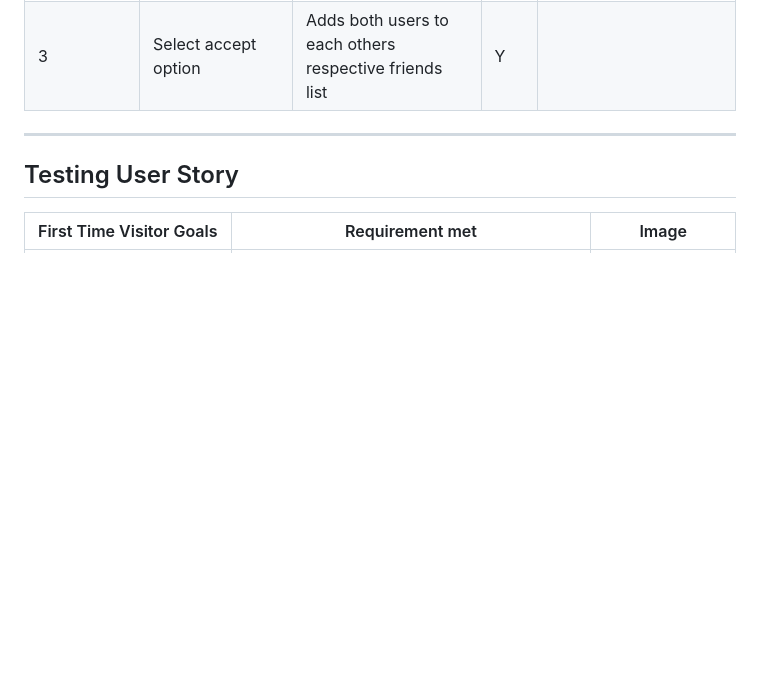
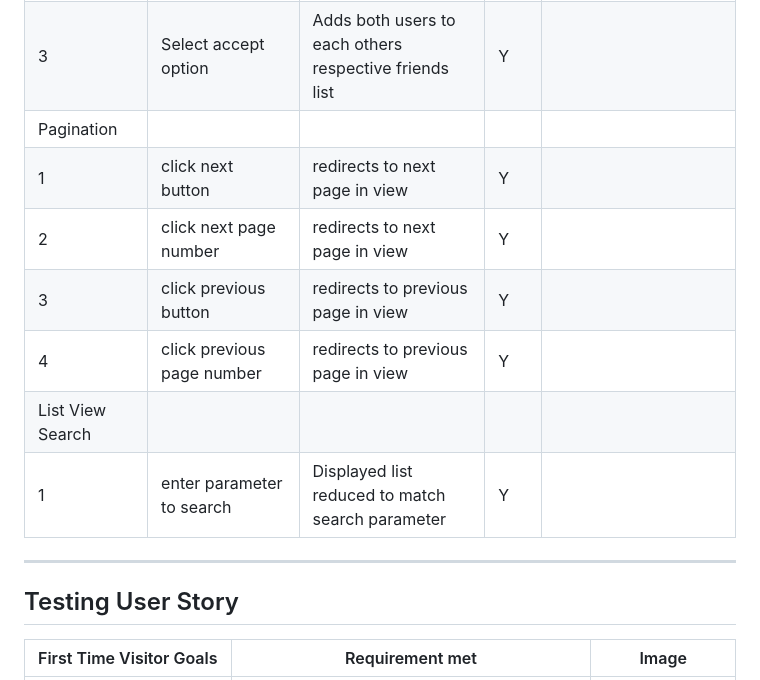
Before and after one commit to Hussain-Naik/PP4-MyGameStats, a Markdown page: TESTING.md, the part around the change. GitHub-like rendering; blank space fills up the shorter version.

Commit message:
Add manual test for pagination

```diff
--- a/TESTING.md
+++ b/TESTING.md
@@ -147,6 +147,13 @@ Usability was tested with the below user acceptance testing, sent to new users t
 | 1                | click cancel button | redirects to user profile page | Y |  |
 | 2                | click submit button | updates database and adds each user to respective friend list | Y | redirect back to user profile |
 | 3                | Select accept option | Adds both users to each others respective friends list | Y |  |
+| Pagination |     |      |     |    |
+| 1                | click next button | redirects to next page in view | Y |  |
+| 2                | click next page number | redirects to next page in view | Y |  |
+| 3                | click previous button | redirects to previous page in view | Y |  |
+| 4                | click previous page number | redirects to previous page in view | Y |  |
+| List View Search |     |      |     |    |
+| 1                | enter parameter to search | Displayed list reduced to match search parameter | Y |  |
 
 ---
 
```
